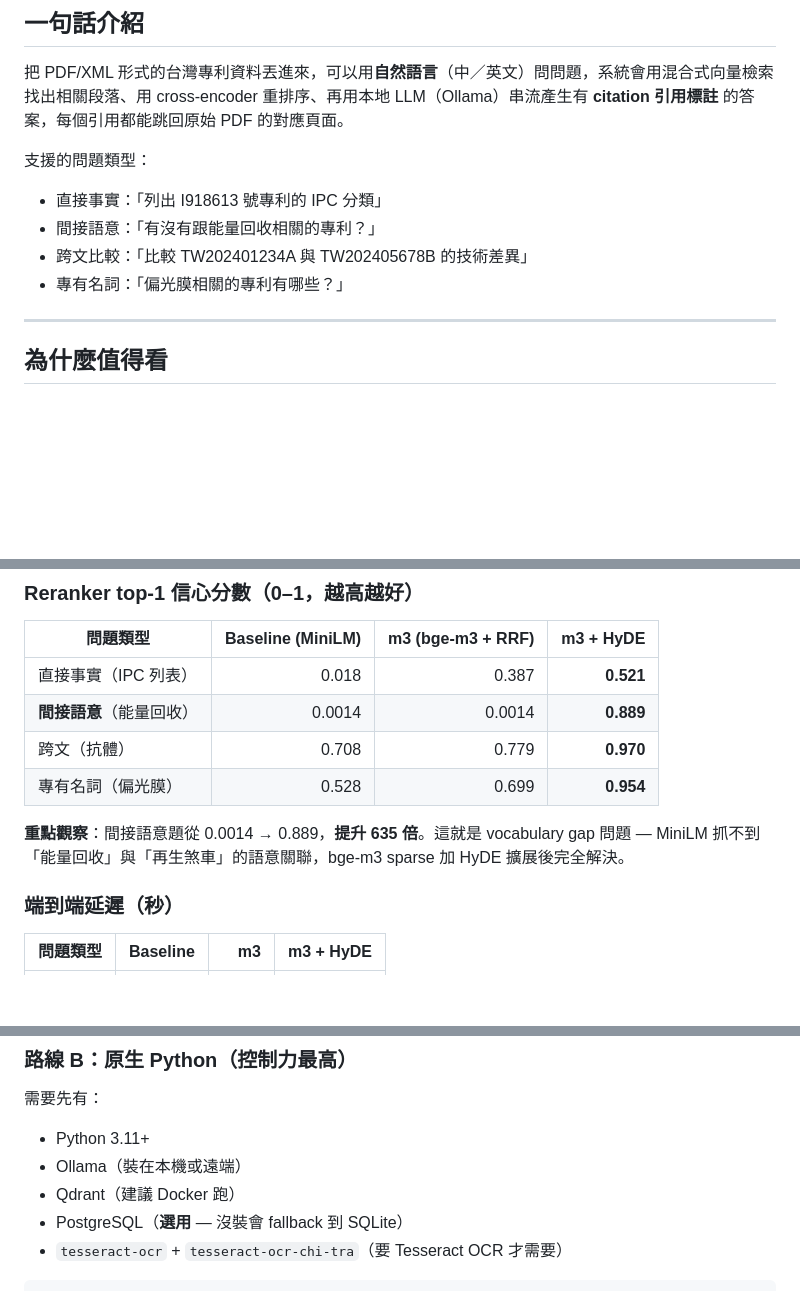
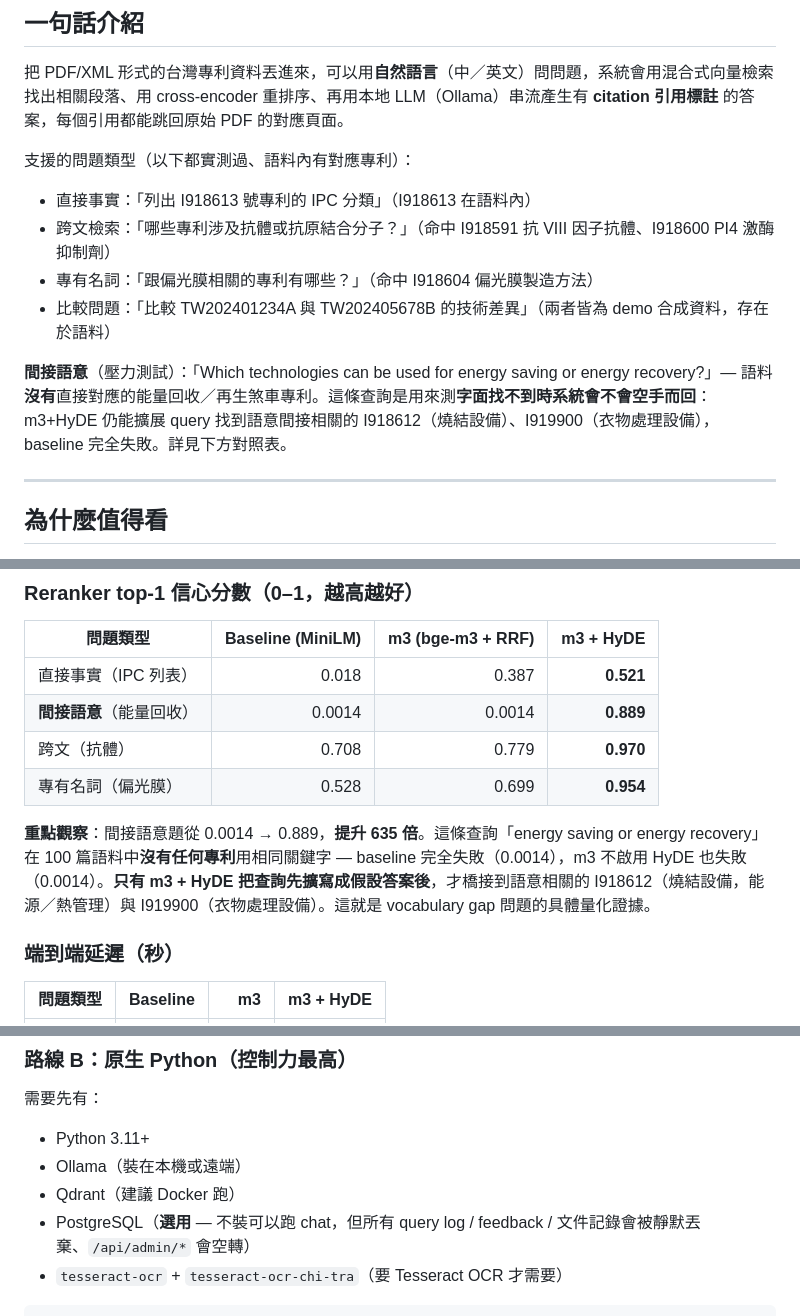
Before and after one commit to Washyu0826/shin-lee-patent-rag, a Markdown page: README.md, 3 parts joined by grey strips. GitHub-like rendering; blank space fills up the shorter version.

````diff
--- a/README.md
+++ b/README.md
@@ -29,12 +29,14 @@
 
 把 PDF/XML 形式的台灣專利資料丟進來，可以用**自然語言**（中／英文）問問題，系統會用混合式向量檢索找出相關段落、用 cross-encoder 重排序、再用本地 LLM（Ollama）串流產生有 **citation 引用標註** 的答案，每個引用都能跳回原始 PDF 的對應頁面。
 
-支援的問題類型：
+支援的問題類型（以下都實測過、語料內有對應專利）：
 
-- 直接事實：「列出 I918613 號專利的 IPC 分類」
-- 間接語意：「有沒有跟能量回收相關的專利？」
-- 跨文比較：「比較 TW202401234A 與 TW202405678B 的技術差異」
-- 專有名詞：「偏光膜相關的專利有哪些？」
+- 直接事實：「列出 I918613 號專利的 IPC 分類」（I918613 在語料內）
+- 跨文檢索：「哪些專利涉及抗體或抗原結合分子？」（命中 I918591 抗 VIII 因子抗體、I918600 PI4 激酶抑制劑）
+- 專有名詞：「跟偏光膜相關的專利有哪些？」（命中 I918604 偏光膜製造方法）
+- 比較問題：「比較 TW202401234A 與 TW202405678B 的技術差異」（兩者皆為 demo 合成資料，存在於語料）
+
+**間接語意**（壓力測試）：「Which technologies can be used for energy saving or energy recovery?」— 語料**沒有**直接對應的能量回收／再生煞車專利。這條查詢是用來測**字面找不到時系統會不會空手而回**：m3+HyDE 仍能擴展 query 找到語意間接相關的 I918612（燒結設備）、I919900（衣物處理設備），baseline 完全失敗。詳見下方對照表。
 
 ---
 
@@ -107,7 +109,7 @@ Rerank 完之後跑 Maximal Marginal Relevance，用「同一篇專利視為相
 | 跨文（抗體） | 0.708 | 0.779 | **0.970** |
 | 專有名詞（偏光膜） | 0.528 | 0.699 | **0.954** |
 
-**重點觀察**：間接語意題從 0.0014 → 0.889，**提升 635 倍**。這就是 vocabulary gap 問題 — MiniLM 抓不到「能量回收」與「再生煞車」的語意關聯，bge-m3 sparse 加 HyDE 擴展後完全解決。
+**重點觀察**：間接語意題從 0.0014 → 0.889，**提升 635 倍**。這條查詢「energy saving or energy recovery」在 100 篇語料中**沒有任何專利**用相同關鍵字 — baseline 完全失敗（0.0014），m3 不啟用 HyDE 也失敗（0.0014）。**只有 m3 + HyDE 把查詢先擴寫成假設答案後**，才橋接到語意相關的 I918612（燒結設備，能源／熱管理）與 I919900（衣物處理設備）。這就是 vocabulary gap 問題的具體量化證據。
 
 ### 端到端延遲（秒）
 
@@ -181,7 +183,7 @@ make dev   # http://localhost:8000
 - Python 3.11+
 - Ollama（裝在本機或遠端）
 - Qdrant（建議 Docker 跑）
-- PostgreSQL（**選用** — 沒裝會 fallback 到 SQLite）
+- PostgreSQL（**選用** — 不裝可以跑 chat，但所有 query log / feedback / 文件記錄會被靜默丟棄、`/api/admin/*` 會空轉）
 - `tesseract-ocr` + `tesseract-ocr-chi-tra`（要 Tesseract OCR 才需要）
 
 ```bash
````
Also changed, not shown: other parts of README.md (+3 -3 lines), docs/ARCHITECTURE.md (+22 -17 lines).
